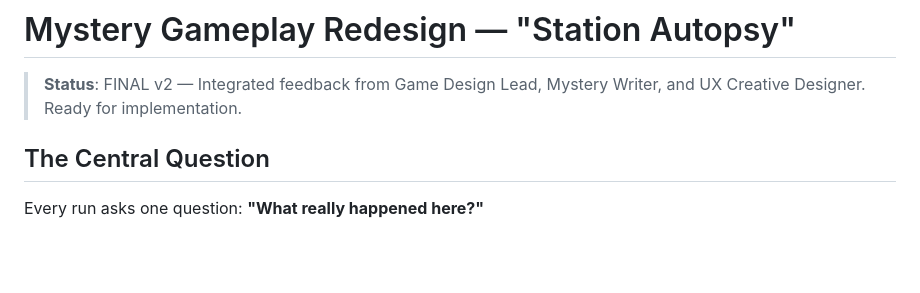
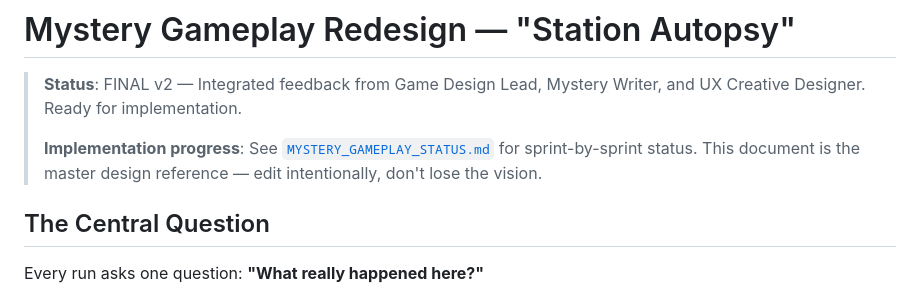
Before and after one commit to joshmarcus/ssr, a Markdown page: MYSTERY_GAMEPLAY.md, the part around the change. GitHub-like rendering; blank space fills up the shorter version.

```diff
--- a/MYSTERY_GAMEPLAY.md
+++ b/MYSTERY_GAMEPLAY.md
@@ -1,6 +1,8 @@
 # Mystery Gameplay Redesign — "Station Autopsy"
 
 > **Status**: FINAL v2 — Integrated feedback from Game Design Lead, Mystery Writer, and UX Creative Designer. Ready for implementation.
+>
+> **Implementation progress**: See [`MYSTERY_GAMEPLAY_STATUS.md`](./MYSTERY_GAMEPLAY_STATUS.md) for sprint-by-sprint status. This document is the master design reference — edit intentionally, don't lose the vision.
 
 ## The Central Question
 
```
Also changed, not shown: MYSTERY_GAMEPLAY_STATUS.md (added, +40 -0 lines).
